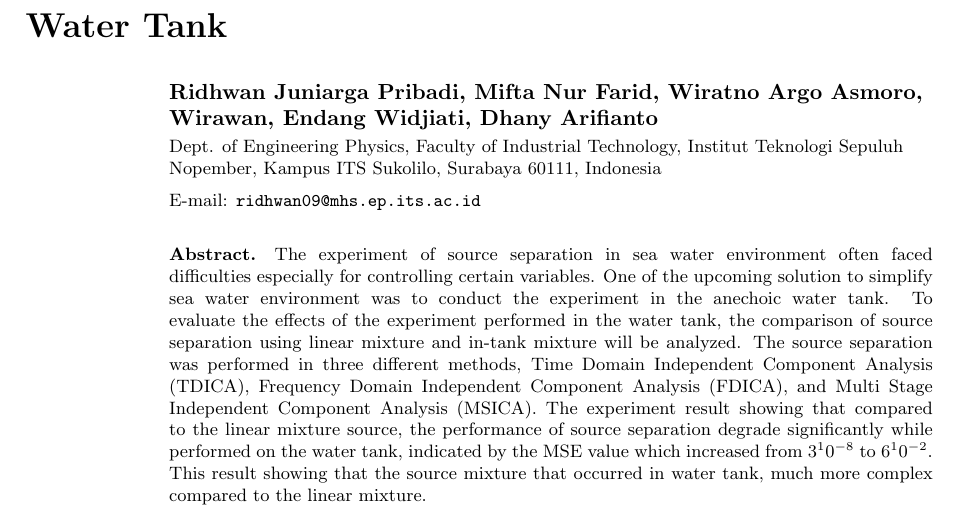
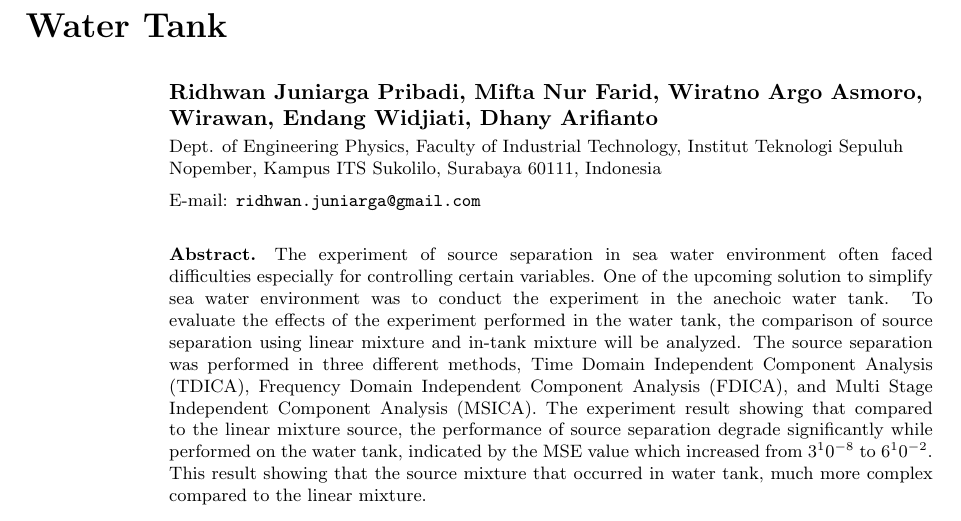
Before and after one commit to miftanurfarid/recav2017, a LaTeX document (LaTeXTemplates/RECAV-Pribadi.tex): part of page 1 of 6, cut so that both start at the same text. Compiled offline with pdfLaTeX.

Commit message:
new format latex

```diff
--- a/LaTeXTemplates/RECAV-Juniarga.tex
+++ b/LaTeXTemplates/RECAV-Pribadi.tex
@@ -12,7 +12,7 @@
 
 \address{Dept. of Engineering Physics, Faculty of Industrial Technology, Institut Teknologi Sepuluh Nopember, Kampus ITS Sukolilo, Surabaya 60111, Indonesia}
 
-\ead{ridhwan09@mhs.ep.its.ac.id}
+\ead{ridhwan.juniarga@gmail.com}
 
 \begin{abstract}
 The experiment of source separation in sea water environment often faced difficulties especially for controlling certain variables. One of the upcoming solution to simplify sea water environment was to conduct the experiment in the anechoic water tank. To evaluate the effects of the experiment performed in the water tank, the comparison of source separation using linear mixture and in-tank mixture will be analyzed. The source separation was performed in three different methods, Time Domain Independent Component Analysis (TDICA), Frequency Domain Independent Component Analysis (FDICA), and Multi Stage Independent Component Analysis (MSICA). The experiment result showing that compared to the linear mixture source, the performance of source separation degrade significantly while performed on the water tank, indicated by the MSE value which increased from $3^10^{-8}$ to $6^10^{-2}$. This result showing that the source mixture that occurred in water tank, much more complex compared to the linear mixture.
```
Also changed, not shown: LaTeXTemplates/RECAV-Juniarga.pdf (deleted), LaTeXTemplates/RECAV-Pribadi.pdf (added), 2 other files.
